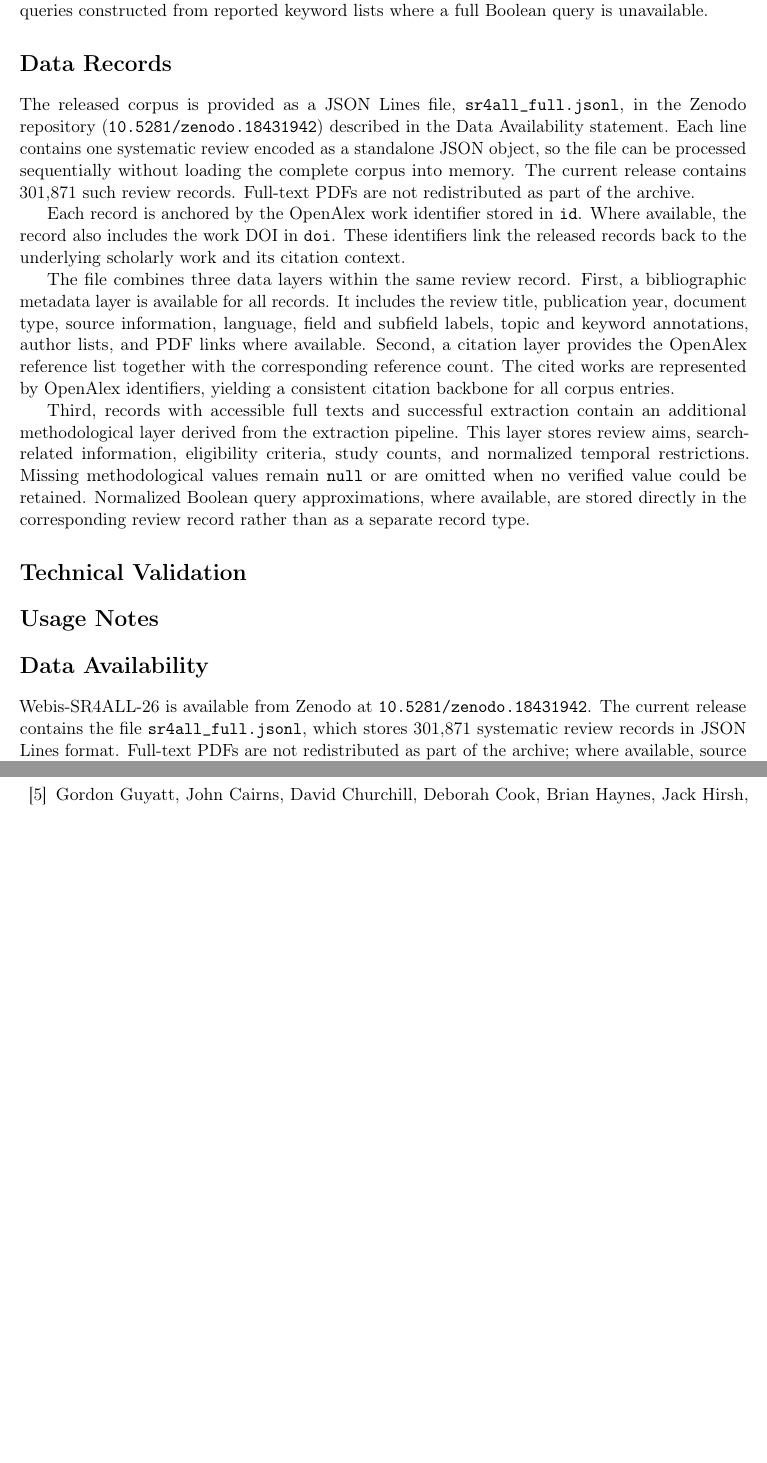
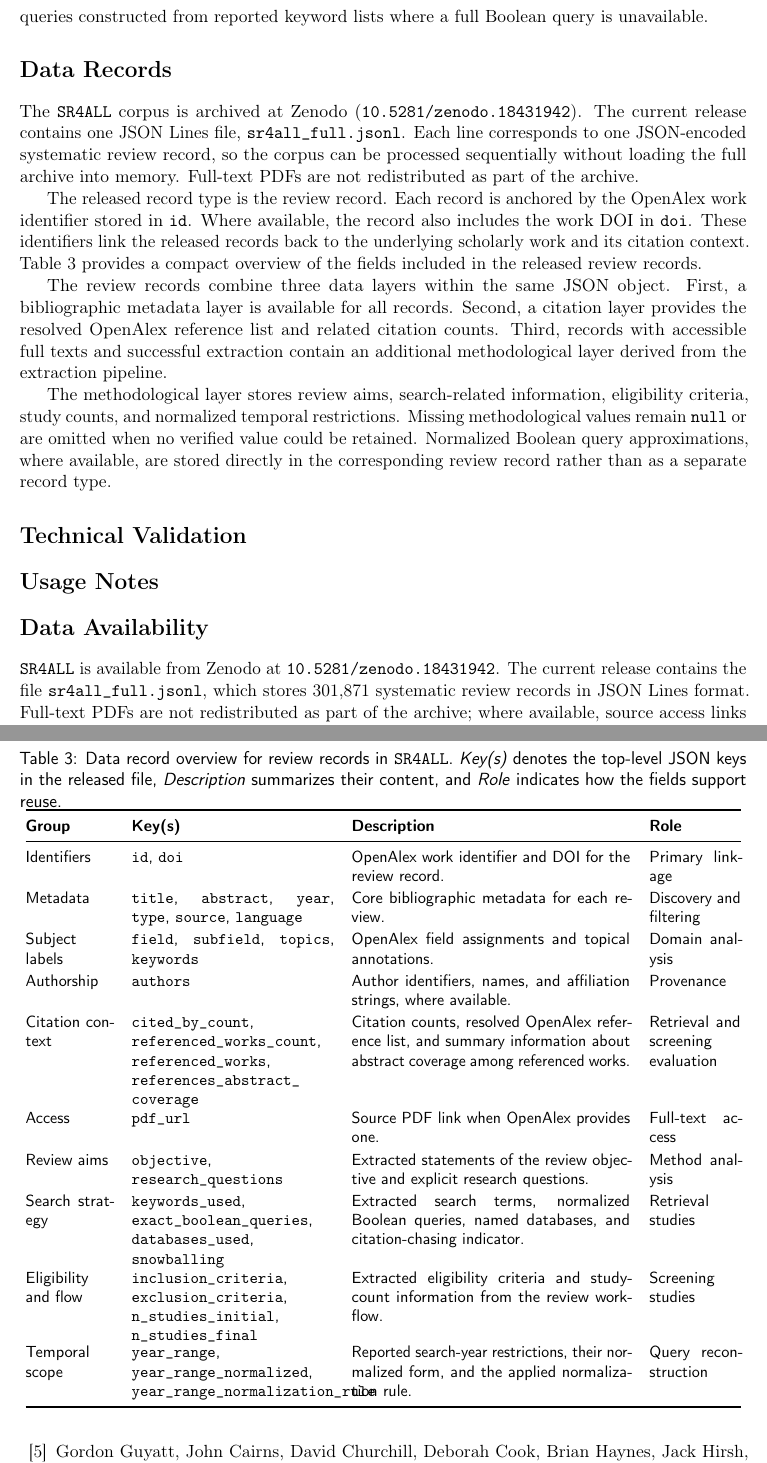
Before and after one commit to pierre-achkar/nature_scidata-, a LaTeX paper (SCIDATA_26_SR4ALL/scidata-sr4all-frame.tex, which reads SCIDATA_26_SR4ALL/scidata--sr4all-part3.tex, SCIDATA_26_SR4ALL/scidata--sr4all-part6.tex, SCIDATA_26_SR4ALL/tables/table-data-record-reviews.tex): two parts of pages 7 and 8 of 10, joined at a grey line, cut so that both start at the same text, the shorter picture padded with empty space. Compiled offline with pdfLaTeX.

Commit message:
Refactor documentation and add data record overview for Webis-SR4ALL corpus

```diff
--- a/SCIDATA_26_SR4ALL/scidata--sr4all-part3.tex
+++ b/SCIDATA_26_SR4ALL/scidata--sr4all-part3.tex
@@ -1,9 +1,11 @@
 \section*{Data Records}
 
-The released corpus is provided as a JSON Lines file, \texttt{sr4all\_full.jsonl}, in the Zenodo repository (\href{https://doi.org/10.5281/zenodo.18431942}{\texttt{10.5281/zenodo.18431942}}) described in the Data Availability statement. Each line contains one systematic review encoded as a standalone JSON object, so the file can be processed sequentially without loading the complete corpus into memory. The current release contains 301,871 such review records. Full-text PDFs are not redistributed as part of the archive.
+The \webisSRCorpus{} corpus is archived at Zenodo (\href{https://doi.org/10.5281/zenodo.18431942}{\texttt{10.5281/zenodo.18431942}}). The current release contains one JSON Lines file, \texttt{sr4all\_full.jsonl}. Each line corresponds to one JSON-encoded systematic review record, so the corpus can be processed sequentially without loading the full archive into memory. Full-text PDFs are not redistributed as part of the archive.
 
-Each record is anchored by the OpenAlex work identifier stored in \texttt{id}. Where available, the record also includes the work DOI in \texttt{doi}. These identifiers link the released records back to the underlying scholarly work and its citation context.
+The released record type is the review record. Each record is anchored by the OpenAlex work identifier stored in \texttt{id}. Where available, the record also includes the work DOI in \texttt{doi}. These identifiers link the released records back to the underlying scholarly work and its citation context. Table~\ref{tab:data-record-reviews} provides a compact overview of the fields included in the released review records.
 
-The file combines three data layers within the same review record. First, a bibliographic metadata layer is available for all records. It includes the review title, publication year, document type, source information, language, field and subfield labels, topic and keyword annotations, author lists, and PDF links where available. Second, a citation layer provides the OpenAlex reference list together with the corresponding reference count. The cited works are represented by OpenAlex identifiers, yielding a consistent citation backbone for all corpus entries.
+The review records combine three data layers within the same JSON object. First, a bibliographic metadata layer is available for all records. Second, a citation layer provides the resolved OpenAlex reference list and related citation counts. Third, records with accessible full texts and successful extraction contain an additional methodological layer derived from the extraction pipeline.
 
-Third, records with accessible full texts and successful extraction contain an additional methodological layer derived from the extraction pipeline. This layer stores review aims, search-related information, eligibility criteria, study counts, and normalized temporal restrictions. Missing methodological values remain \texttt{null} or are omitted when no verified value could be retained. Normalized Boolean query approximations, where available, are stored directly in the corresponding review record rather than as a separate record type.
+The methodological layer stores review aims, search-related information, eligibility criteria, study counts, and normalized temporal restrictions. Missing methodological values remain \texttt{null} or are omitted when no verified value could be retained. Normalized Boolean query approximations, where available, are stored directly in the corresponding review record rather than as a separate record type.
+
+\input{tables/table-data-record-reviews}
--- a/SCIDATA_26_SR4ALL/scidata--sr4all-part6.tex
+++ b/SCIDATA_26_SR4ALL/scidata--sr4all-part6.tex
@@ -1,3 +1,3 @@
 \section*{Data Availability}
 
-Webis-SR4ALL-26 is available from Zenodo at \href{https://doi.org/10.5281/zenodo.18431942}{\texttt{10.5281/zenodo.18431942}}. The current release contains the file \texttt{sr4all\_full.jsonl}, which stores 301,871 systematic review records in JSON Lines format. Full-text PDFs are not redistributed as part of the archive; where available, source access links are retained in the \texttt{pdf\_url} field.
+\webisSRCorpus{} is available from Zenodo at \href{https://doi.org/10.5281/zenodo.18431942}{\texttt{10.5281/zenodo.18431942}}. The current release contains the file \texttt{sr4all\_full.jsonl}, which stores 301,871 systematic review records in JSON Lines format. Full-text PDFs are not redistributed as part of the archive; where available, source access links are retained in the \texttt{pdf\_url} field.
--- a/SCIDATA_26_SR4ALL/scidata-sr4all-frame.tex
+++ b/SCIDATA_26_SR4ALL/scidata-sr4all-frame.tex
@@ -36,6 +36,8 @@
 \usepackage{geometry}
 \geometry{a4paper, margin=1in}
 
+\newcommand{\webisSRCorpus}{\texttt{SR4ALL}}
+
 \begin{document}
 
 \input{scidata--sr4all-pre}     % title, authors, abstract
--- /dev/null
+++ b/SCIDATA_26_SR4ALL/tables/table-data-record-reviews.tex
@@ -0,0 +1,35 @@
+\begin{table}[t]
+\centering
+\small
+\sffamily
+\renewcommand{\arraystretch}{1.15}
+\caption{Data record overview for review records in \webisSRCorpus. \textit{Key(s)} denotes the top-level JSON keys in the released file, \textit{Description} summarizes their content, and \textit{Role} indicates how the fields support reuse.}
+\label{tab:data-record-reviews}
+
+\begin{tabular}{@{}p{1.9cm}p{4.4cm}p{6.1cm}p{2.0cm}@{}}
+\toprule
+\textbf{\textsf{Group}} & \textbf{\textsf{Key(s)}} & \textbf{\textsf{Description}} & \textbf{\textsf{Role}} \\
+\midrule
+Identifiers & \texttt{id}, \texttt{doi} & OpenAlex work identifier and DOI for the review record. & Primary linkage \\
+
+Metadata & \texttt{title}, \texttt{abstract}, \texttt{year}, \texttt{type}, \texttt{source}, \texttt{language} & Core bibliographic metadata for each review. & Discovery and filtering \\
+
+Subject labels & \texttt{field}, \texttt{subfield}, \texttt{topics}, \texttt{keywords} & OpenAlex field assignments and topical annotations. & Domain analysis \\
+
+Authorship & \texttt{authors} & Author identifiers, names, and affiliation strings, where available. & Provenance \\
+
+Citation context & \parbox[t]{4.4cm}{\texttt{cited\_by\_count}, \texttt{referenced\_works\_count}, \texttt{referenced\_works}, \texttt{references\_abstract\_}\\\texttt{coverage}} & Citation counts, resolved OpenAlex reference list, and summary information about abstract coverage among referenced works. & Retrieval and screening evaluation \\
+
+Access & \texttt{pdf\_url} & Source PDF link when OpenAlex provides one. & Full-text access \\
+
+Review aims & \texttt{objective}, \texttt{research\_questions} & Extracted statements of the review objective and explicit research questions. & Method analysis \\
+
+Search strategy & \parbox[t]{4.4cm}{\texttt{keywords\_used}, \texttt{exact\_boolean\_queries}, \texttt{databases\_used}, \texttt{snowballing}} & Extracted search terms, normalized Boolean queries, named databases, and citation-chasing indicator. & Retrieval studies \\
+
+Eligibility and flow & \parbox[t]{4.4cm}{\texttt{inclusion\_criteria}, \texttt{exclusion\_criteria}, \texttt{n\_studies\_initial}, \texttt{n\_studies\_final}} & Extracted eligibility criteria and study-count information from the review workflow. & Screening studies \\
+
+Temporal scope & \parbox[t]{4.4cm}{\texttt{year\_range}, \texttt{year\_range\_normalized}, \\\texttt{year\_range\_normalization\_rule}} & Reported search-year restrictions, their normalized form, and the applied normalization rule. & Query reconstruction \\
+\bottomrule
+\end{tabular}
+
+\end{table}
```
Also changed, not shown: SCIDATA_26_SR4ALL/scidata--sr4all-part1.tex (+1 -1 lines), SCIDATA_26_SR4ALL/tables/table-field-cov.tex (+1 -1 lines), to_dos/progress_board.md (+4 -5 lines).
